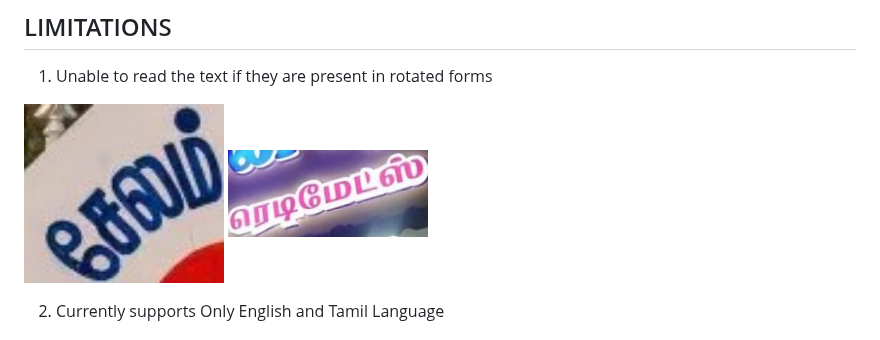
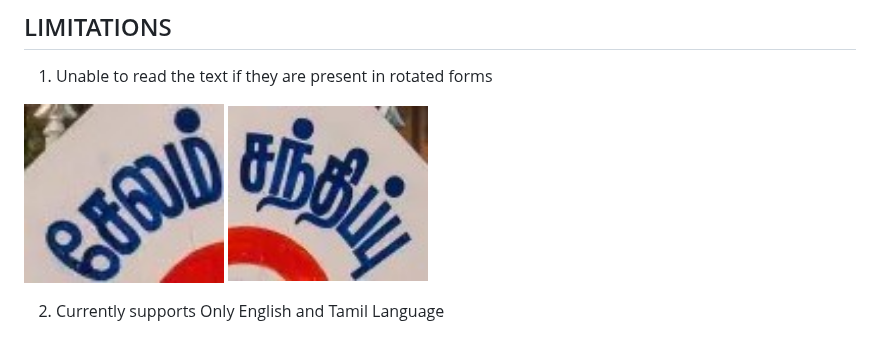
Before and after one commit to gnana70/tamil_ocr, a Markdown page: README.md, the part around the change. Rendered like a GitHub page.

```diff
--- a/README.md
+++ b/README.md
@@ -123,7 +123,7 @@ with open("output.txt","w",encoding="utf-8") as f:
 
 <p align="left">
 <img width="200" alt="teaser" src="https://github.com/gnana70/tamil_ocr/raw/main/test_images/9.jpg">
-<img width="200" alt="teaser" src="https://github.com/gnana70/tamil_ocr/raw/main/test_images/10.jpg">
+<img width="200" alt="teaser" src="https://github.com/gnana70/tamil_ocr/raw/main/test_images/8.jpg">
 </p>
 
 2. Currently supports Only English and Tamil Language
```
